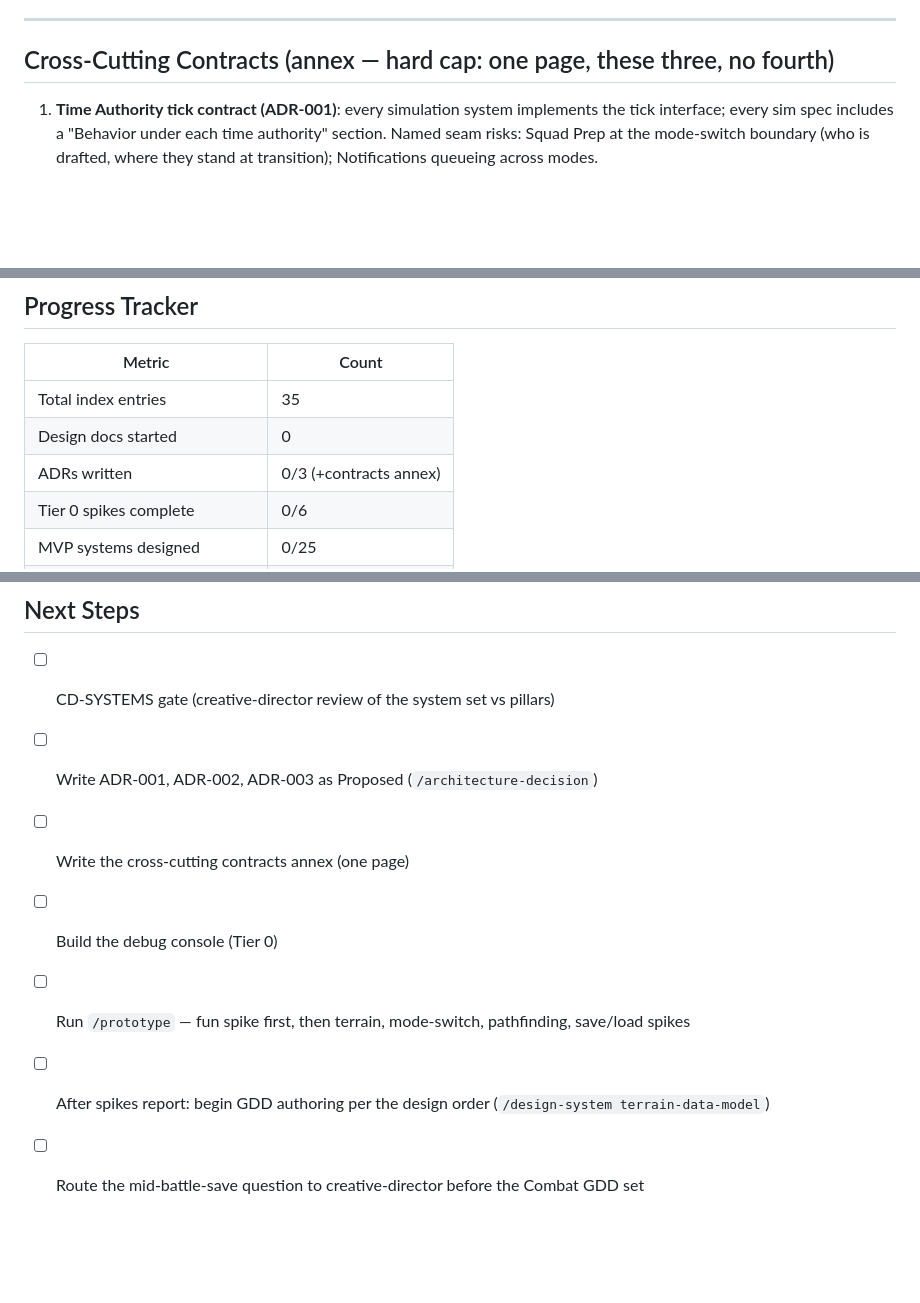
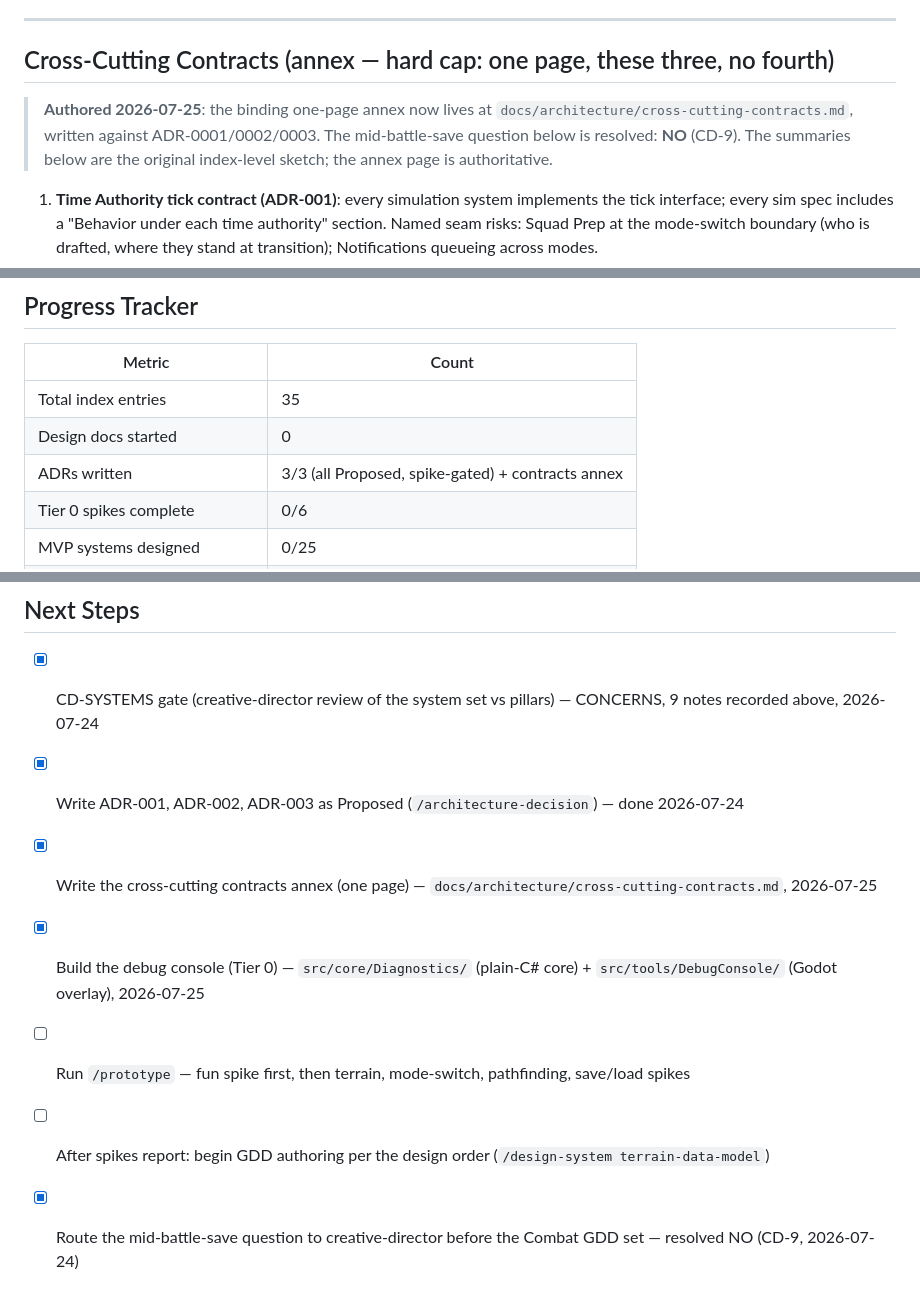
Before and after one commit to mostaveragejoe/Yogurt-land, a Markdown page: design/gdd/systems-index.md, 3 parts joined by grey strips. Rendered like a GitHub page; blank space fills up the shorter version.

```diff
--- a/design/gdd/systems-index.md
+++ b/design/gdd/systems-index.md
@@ -107,6 +107,8 @@ Hollowdeep is a real-time colony sim on a layered floor+wall tile grid that swit
 
 ## Cross-Cutting Contracts (annex — hard cap: one page, these three, no fourth)
 
+> **Authored 2026-07-25**: the binding one-page annex now lives at `docs/architecture/cross-cutting-contracts.md`, written against ADR-0001/0002/0003. The mid-battle-save question below is resolved: **NO** (CD-9). The summaries below are the original index-level sketch; the annex page is authoritative.
+
 1. **Time Authority tick contract (ADR-001)**: every simulation system implements the tick interface; every sim spec includes a "Behavior under each time authority" section. Named seam risks: Squad Prep at the mode-switch boundary (who is drafted, where they stand at transition); Notifications queueing across modes.
 2. **Serialization contract (with ADR set)**: authoritative state is plain data separable from Godot nodes; cross-object references by stable ID only; derived/cached state reconstructible, never serialized; every state-holding system exposes `Snapshot()`/`Restore()`; per-system seeded RNG streams. Round-trip test is a CI gate from the first state-holding system. **Open design question routed to creative-director before the Combat GDD: can the player save mid-battle?** ("No" is dramatically cheaper.)
 3. **World Change Events**: Terrain publishes; Pathfinding, Job Assignment, Rendering, Combat LOS, Repair, and the Notifications component subscribe. Dumb synchronous dispatcher by ADR.
@@ -169,7 +171,7 @@ Hollowdeep is a real-time colony sim on a layered floor+wall tile grid that swit
 |--------|-------|
 | Total index entries | 35 |
 | Design docs started | 0 |
-| ADRs written | 0/3 (+contracts annex) |
+| ADRs written | 3/3 (all Proposed, spike-gated) + contracts annex |
 | Tier 0 spikes complete | 0/6 |
 | MVP systems designed | 0/25 |
 | Vertical Slice systems designed | 0/4 |
@@ -196,10 +198,10 @@ Hollowdeep is a real-time colony sim on a layered floor+wall tile grid that swit
 
 ## Next Steps
 
-- [ ] CD-SYSTEMS gate (creative-director review of the system set vs pillars)
-- [ ] Write ADR-001, ADR-002, ADR-003 as Proposed (`/architecture-decision`)
-- [ ] Write the cross-cutting contracts annex (one page)
-- [ ] Build the debug console (Tier 0)
+- [x] CD-SYSTEMS gate (creative-director review of the system set vs pillars) — CONCERNS, 9 notes recorded above, 2026-07-24
+- [x] Write ADR-001, ADR-002, ADR-003 as Proposed (`/architecture-decision`) — done 2026-07-24
+- [x] Write the cross-cutting contracts annex (one page) — `docs/architecture/cross-cutting-contracts.md`, 2026-07-25
+- [x] Build the debug console (Tier 0) — `src/core/Diagnostics/` (plain-C# core) + `src/tools/DebugConsole/` (Godot overlay), 2026-07-25
 - [ ] Run `/prototype` — fun spike first, then terrain, mode-switch, pathfinding, save/load spikes
 - [ ] After spikes report: begin GDD authoring per the design order (`/design-system terrain-data-model`)
-- [ ] Route the mid-battle-save question to creative-director before the Combat GDD set
+- [x] Route the mid-battle-save question to creative-director before the Combat GDD set — resolved NO (CD-9, 2026-07-24)
```
Also changed, not shown: docs/architecture/cross-cutting-contracts.md (added, +37 -0 lines).
